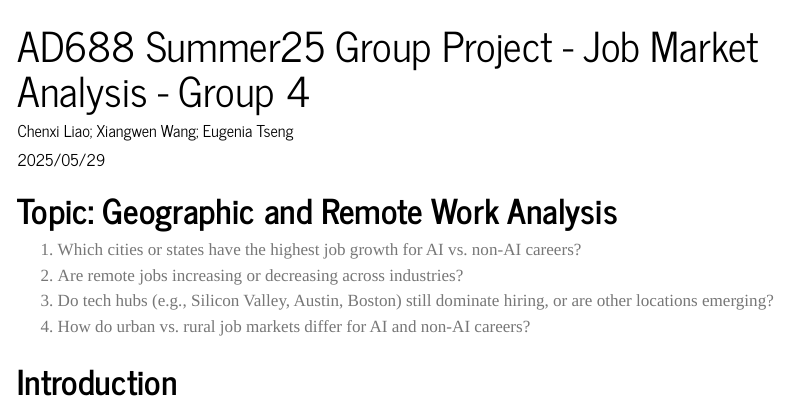
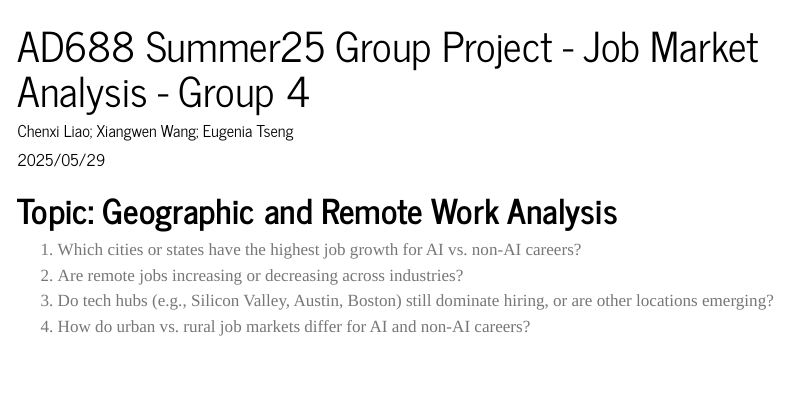
Before and after one commit to ChenxiLiao-Murphy/AD688-job-market-analysis-group4, a Quarto document (index.qmd): the page in a window 1100 px wide, from its top. Rendered offline with R 4.5, knitr and Pandoc in place of Quarto, with nearby package versions; menus at the side of the page are left out.

Commit message:
complete quarto change

```diff
--- a/_quarto.yml
+++ b/_quarto.yml
@@ -7,7 +7,8 @@ website:
     left:
       - href: index.qmd
         text: Home
-        about.qmd
+      - href: about.qmd
+        text: About
       - href: Introduction.ipynb
         text: Data Analysis
 
--- a/index.qmd
+++ b/index.qmd
@@ -14,5 +14,3 @@ format:
 2. Are remote jobs increasing or decreasing across industries?
 3. Do tech hubs (e.g., Silicon Valley, Austin, Boston) still dominate hiring, or are other locations emerging?
 4. How do urban vs. rural job markets differ for AI and non-AI careers?
-
-# Introduction
```
Also changed, not shown: _quarto.yml (2 more changed lines).
